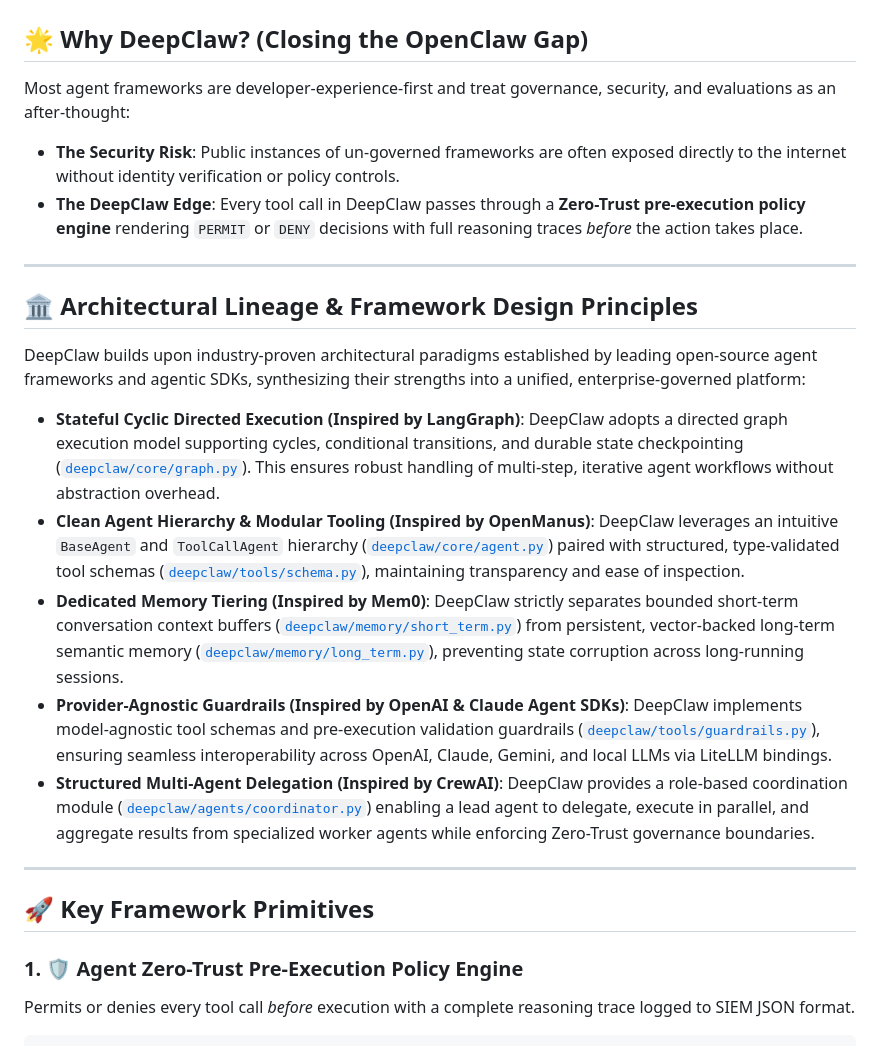
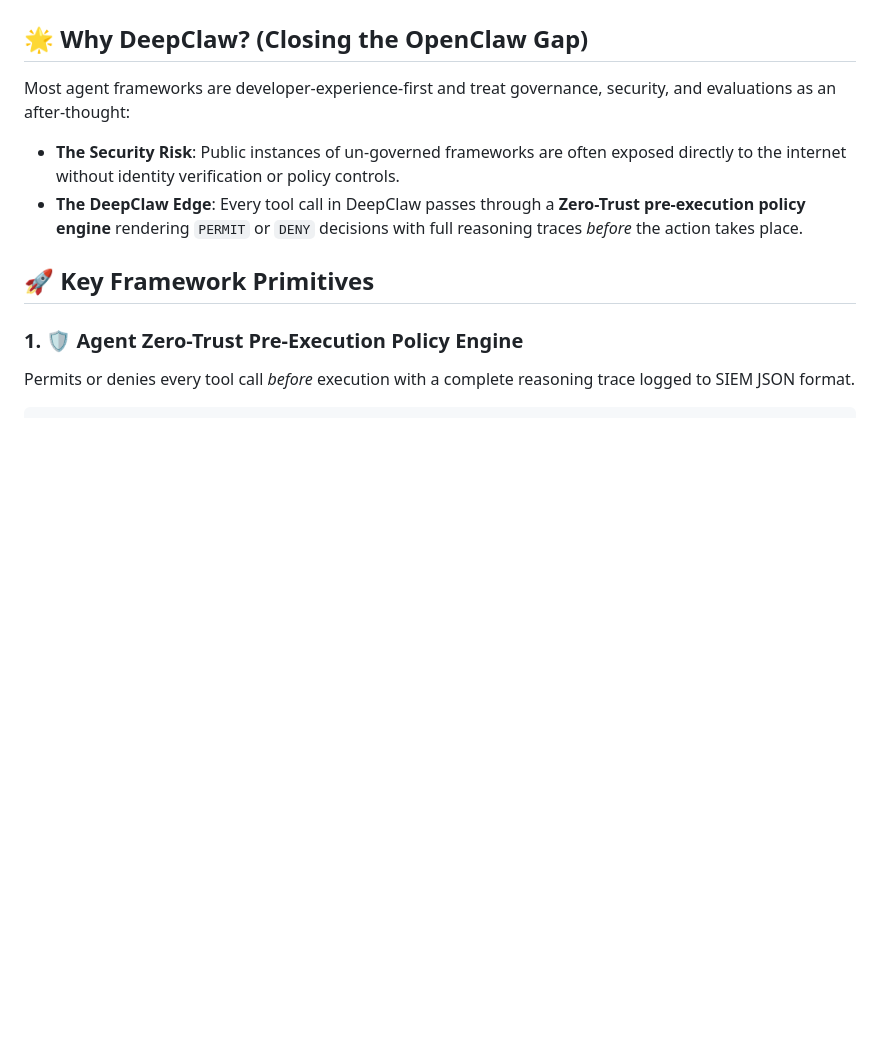
Before and after one commit to siliconvalleyglobal/DeepCLAW, a Markdown page: README.md, the part around the change. Drawn GitHub-style; blank space fills up the shorter version.

Commit message:
docs: remove architectural lineage section from README.md

```diff
--- a/README.md
+++ b/README.md
@@ -19,19 +19,6 @@ Most agent frameworks are developer-experience-first and treat governance, secur
 - **The Security Risk**: Public instances of un-governed frameworks are often exposed directly to the internet without identity verification or policy controls.
 - **The DeepClaw Edge**: Every tool call in DeepClaw passes through a **Zero-Trust pre-execution policy engine** rendering `PERMIT` or `DENY` decisions with full reasoning traces *before* the action takes place.
 
----
-
-## 🏛️ Architectural Lineage & Framework Design Principles
-
-DeepClaw builds upon industry-proven architectural paradigms established by leading open-source agent frameworks and agentic SDKs, synthesizing their strengths into a unified, enterprise-governed platform:
-
-- **Stateful Cyclic Directed Execution (Inspired by LangGraph)**: DeepClaw adopts a directed graph execution model supporting cycles, conditional transitions, and durable state checkpointing ([`deepclaw/core/graph.py`](deepclaw/core/graph.py)). This ensures robust handling of multi-step, iterative agent workflows without abstraction overhead.
-- **Clean Agent Hierarchy & Modular Tooling (Inspired by OpenManus)**: DeepClaw leverages an intuitive `BaseAgent` and `ToolCallAgent` hierarchy ([`deepclaw/core/agent.py`](deepclaw/core/agent.py)) paired with structured, type-validated tool schemas ([`deepclaw/tools/schema.py`](deepclaw/tools/schema.py)), maintaining transparency and ease of inspection.
-- **Dedicated Memory Tiering (Inspired by Mem0)**: DeepClaw strictly separates bounded short-term conversation context buffers ([`deepclaw/memory/short_term.py`](deepclaw/memory/short_term.py)) from persistent, vector-backed long-term semantic memory ([`deepclaw/memory/long_term.py`](deepclaw/memory/long_term.py)), preventing state corruption across long-running sessions.
-- **Provider-Agnostic Guardrails (Inspired by OpenAI & Claude Agent SDKs)**: DeepClaw implements model-agnostic tool schemas and pre-execution validation guardrails ([`deepclaw/tools/guardrails.py`](deepclaw/tools/guardrails.py)), ensuring seamless interoperability across OpenAI, Claude, Gemini, and local LLMs via LiteLLM bindings.
-- **Structured Multi-Agent Delegation (Inspired by CrewAI)**: DeepClaw provides a role-based coordination module ([`deepclaw/agents/coordinator.py`](deepclaw/agents/coordinator.py)) enabling a lead agent to delegate, execute in parallel, and aggregate results from specialized worker agents while enforcing Zero-Trust governance boundaries.
-
----
 
 ## 🚀 Key Framework Primitives
 
```
